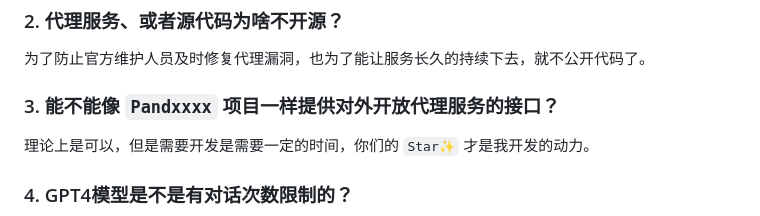
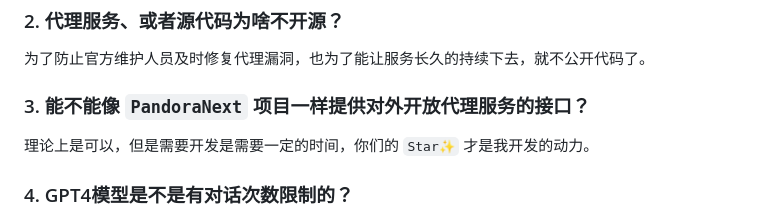
Before and after one commit to FakeOAI/deploy, a Markdown page: README.md, the part around the change. Drawn GitHub-style.

```diff
--- a/README.md
+++ b/README.md
@@ -40,7 +40,7 @@
 
 为了防止官方维护人员及时修复代理漏洞，也为了能让服务长久的持续下去，就不公开代码了。
 
-### 3. 能不能像 `Pandxxxx` 项目一样提供对外开放代理服务的接口？
+### 3. 能不能像 `PandoraNext` 项目一样提供对外开放代理服务的接口？
 
 理论上是可以，但是需要开发是需要一定的时间，你们的 `Star✨` 才是我开发的动力。
 
```
